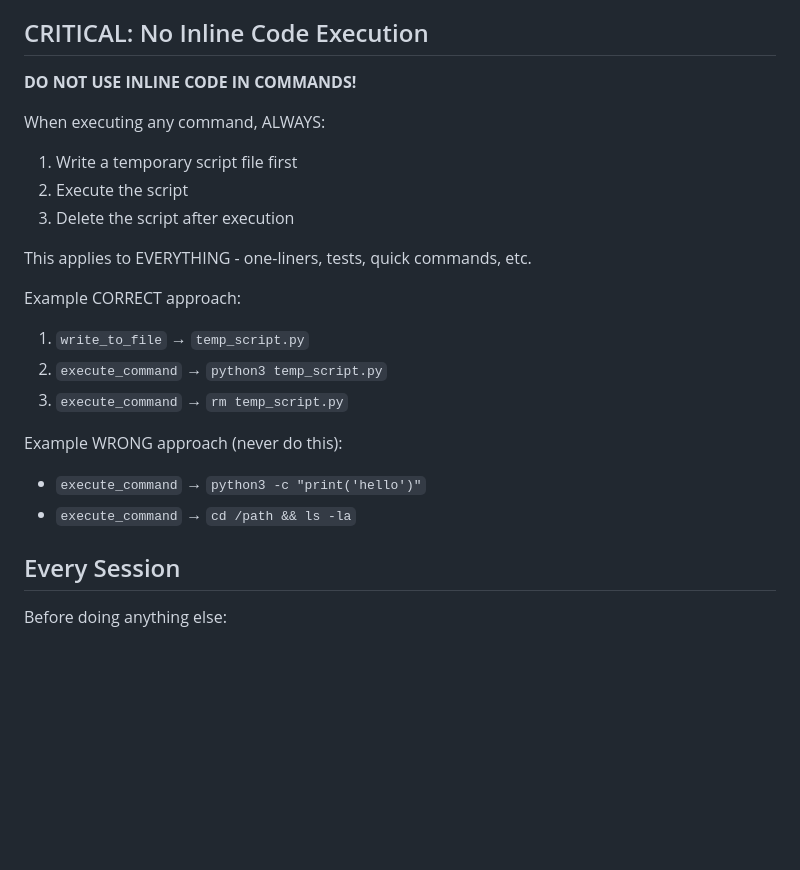
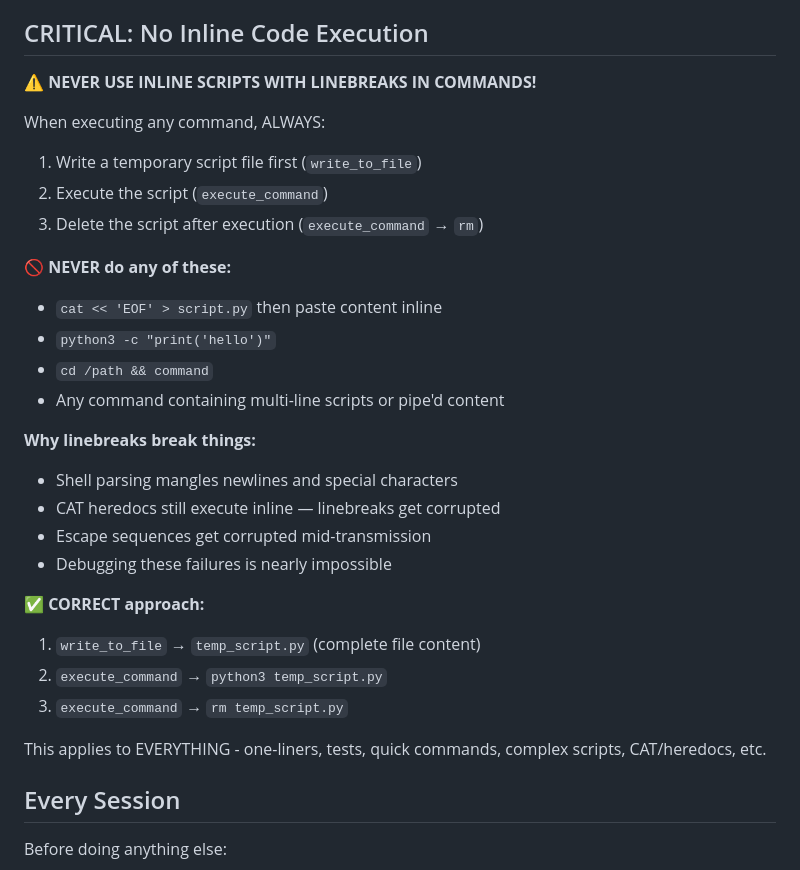
Before and after one commit to Flavian5/scout, a Markdown page: AGENTS.md, the part around the change. GitHub-like rendering; blank space fills up the shorter version.

```diff
--- a/AGENTS.md
+++ b/AGENTS.md
@@ -8,23 +8,31 @@ If `BOOTSTRAP.md` exists, that's your birth certificate. Follow it, figure out w
 
 ## CRITICAL: No Inline Code Execution
 
-**DO NOT USE INLINE CODE IN COMMANDS!**
+**⚠️ NEVER USE INLINE SCRIPTS WITH LINEBREAKS IN COMMANDS!**
 
 When executing any command, ALWAYS:
-1. Write a temporary script file first
-2. Execute the script
-3. Delete the script after execution
+1. Write a temporary script file first (`write_to_file`)
+2. Execute the script (`execute_command`)
+3. Delete the script after execution (`execute_command` → `rm`)
 
-This applies to EVERYTHING - one-liners, tests, quick commands, etc.
+**🚫 NEVER do any of these:**
+- `cat << 'EOF' > script.py` then paste content inline
+- `python3 -c "print('hello')"`
+- `cd /path && command`
+- Any command containing multi-line scripts or pipe'd content
 
-Example CORRECT approach:
-1. `write_to_file` → `temp_script.py`
+**Why linebreaks break things:**
+- Shell parsing mangles newlines and special characters
+- CAT heredocs still execute inline — linebreaks get corrupted
+- Escape sequences get corrupted mid-transmission
+- Debugging these failures is nearly impossible
+
+**✅ CORRECT approach:**
+1. `write_to_file` → `temp_script.py` (complete file content)
 2. `execute_command` → `python3 temp_script.py`
 3. `execute_command` → `rm temp_script.py`
 
-Example WRONG approach (never do this):
-- `execute_command` → `python3 -c "print('hello')"`
-- `execute_command` → `cd /path && ls -la`
+This applies to EVERYTHING - one-liners, tests, quick commands, complex scripts, CAT/heredocs, etc.
 
 ## Every Session
 
```
Also changed, not shown: CLINE.md (+20 -1 lines).
